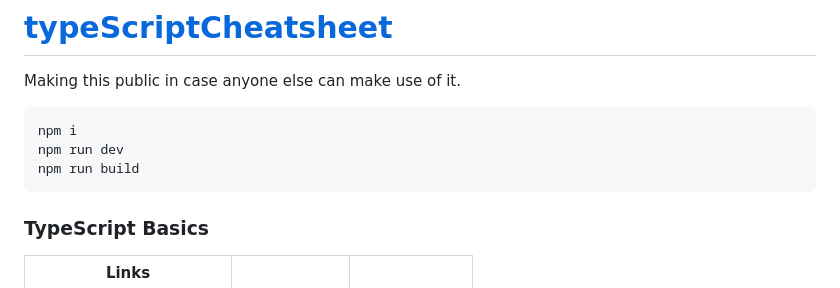
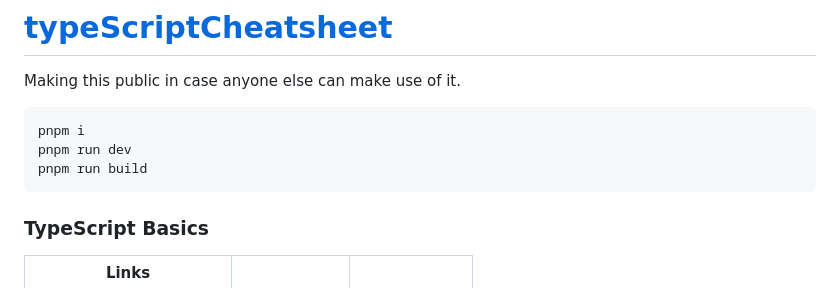
Before and after one commit to MaDrCloudDev/tsCheatsheet, a Markdown page: README.md, the part around the change. Drawn GitHub-style.

Commit message:
Update README.md
update to pnpm

````diff
--- a/README.md
+++ b/README.md
@@ -3,9 +3,9 @@
 Making this public in case anyone else can make use of it.
 
 ```
-npm i
-npm run dev
-npm run build
+pnpm i
+pnpm run dev
+pnpm run build
 ```
 
 ### TypeScript Basics
````
